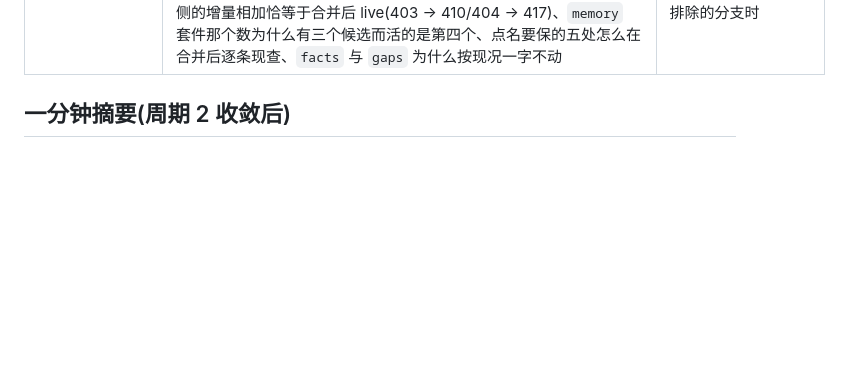
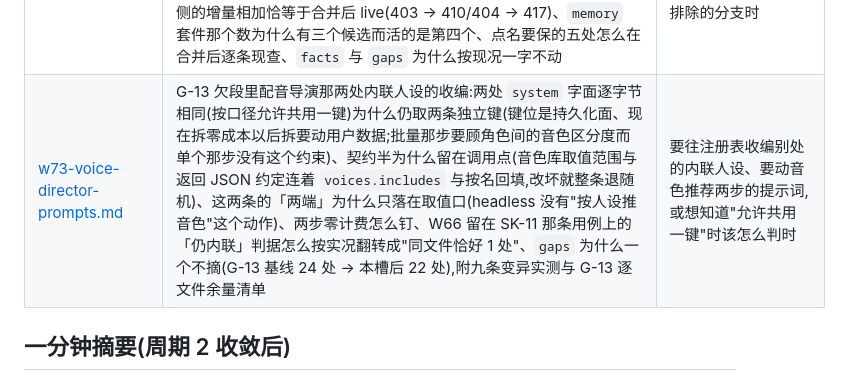
Before and after one commit to Dawan2/test, a Markdown page: docs/skills-wave/README.md, the part around the change. GitHub-like rendering; blank space fills up the shorter version.

Commit message:
docs(skills-wave):W73 记账件(两处 def 相同为什么仍取两条独立键/契约半为什么留在调用点/两端只落取值口/SK-11 那条「仍内联」判据怎么按实况翻转成恰好 1 处/G-13 逐文件余量) + 目录索引与提示词条数同步
Co-authored-by: Dawan2 <Dawan2@users.noreply.github.com>

```diff
--- a/docs/skills-wave/README.md
+++ b/docs/skills-wave/README.md
@@ -92,6 +92,7 @@
 | [w66-sk11-extract-note.md](./w66-sk11-extract-note.md) | SK-10/SK-11 的「人设句入注册表待 G-13」旧账按实况改写:那句人设三槽前就已进注册表(`extract.system`),这处旧账为什么能活到第六个周期(全仓唯一提到它的是一句**断言语**而不是被断言的值,`note` 正文零断言覆盖,先只改 note 照样全绿)、SK-10 那句为什么是双重失真(本条根本没有专属人设句,注入走板块方法论通道)、「仍欠」段的新锚点怎么定(只写落在本条目自己登记键上的余量,且每处先核源码还在不在,再各配一条收编即红的源级断言)、`settings.tplImage` 为什么不算欠(用户在全局默认值里改得到,写成缺口是把已能做的事记成缺口)、`gaps` 为什么一个不摘(G-13 治的是全仓 21 处内联人设,按关联索引口径落地一面不摘标记,故 `gaps()` 键与值逐字节不变)、新用例的双向性(旧账写回来红、锚点被收编也红)与五条变异实测 | 要改 skill 条目的 `note`/`gaps` 记账、要给某条缺口的"仍欠"段换锚点,或想知道某条记账是否真有断言兜住时 |
 | [w67-integration-log.md](./w67-integration-log.md) | W53 真 tip 补合与 W63 周期 6 核验件收敛到集成分支的记录:上一条集成线只合到 `w53` 的中间点因而连 143 行记账件带索引行一起漏掉,怎么用 `merge-base`/`rev-list` 把这处损失定位成"1 条 outstanding"并补成祖先、同一份 README 上两处冲突为什么判据不同(索引表取并集、摘要段取我方只把指针改对,整份取任一侧都会绿而内容不完整)、纯新增文件零冲突为什么照样要接一手(索引行不补当场红)、与实况相反的那句判断怎么就地更正而不删掉历史记录(更正追加在原句旁,读者能看到当时怎么想的与实况是什么两层)、目录索引契约从"两个集合相等"收严到"每份各有自己那行 + 相对链接不许悬空"的三条变异对照,以及这条加固覆盖不到的情况 | 想知道主干现在是什么状态;要补合一条只合到中间点的分支,或要动目录索引契约时 |
 | [w70-integration-log.md](./w70-integration-log.md) | W65 蒸馏输入按板块过滤与 W66 记账按实况改写收敛到集成分支的记录:两条槽同叉在 `w62` tip 而基线已走过 `w64`/`w67`,故 8 处冲突的对侧文本**全是分叉那一刻的实况**、判据只能逐处问"这一块分叉后主干又落了什么"(整行取任一侧会绿而内容不完整:一次丢掉 `release-core`/`project.release`/W65 蒸馏面三段)、对侧在**非增量区**原样带回两句已被 W67 更正过的判断(W53 没留记账件 / G-12 只剩发布留痕未接)怎么靠通读认出来、用例数为什么两侧的绝对值都不能折回而两侧的增量相加恰等于合并后 live(403 → 410/404 → 417)、`memory` 套件那个数为什么有三个候选而活的是第四个、点名要保的五处怎么在合并后逐条现查、`facts` 与 `gaps` 为什么按现况一字不动 | 想知道主干现在是什么状态;要合两条分叉点相同但落点不重叠的旁支,或要接 W61/W68 那两条被排除的分支时 |
+| [w73-voice-director-prompts.md](./w73-voice-director-prompts.md) | G-13 欠段里配音导演那两处内联人设的收编:两处 `system` 字面逐字节相同(按口径允许共用一键)为什么仍取两条独立键(键位是持久化面、现在拆零成本以后拆要动用户数据;批量那步要顾角色间的音色区分度而单个那步没有这个约束)、契约半为什么留在调用点(音色库取值范围与返回 JSON 约定连着 `voices.includes` 与按名回填,改坏就整条退随机)、这两条的「两端」为什么只落在取值口(headless 没有"按人设推音色"这个动作)、两步零计费怎么钉、W66 留在 SK-11 那条用例上的「仍内联」判据怎么按实况翻转成"同文件恰好 1 处"、`gaps` 为什么一个不摘(G-13 基线 24 处 → 本槽后 22 处),附九条变异实测与 G-13 逐文件余量清单 | 要往注册表收编别处的内联人设、要动音色推荐两步的提示词,或想知道"允许共用一键"时该怎么判时 |
 
 ## 一分钟摘要(周期 2 收敛后)
 
```
Also changed, not shown: docs/skills-wave/w73-voice-director-prompts.md (added, +139 -0 lines).
